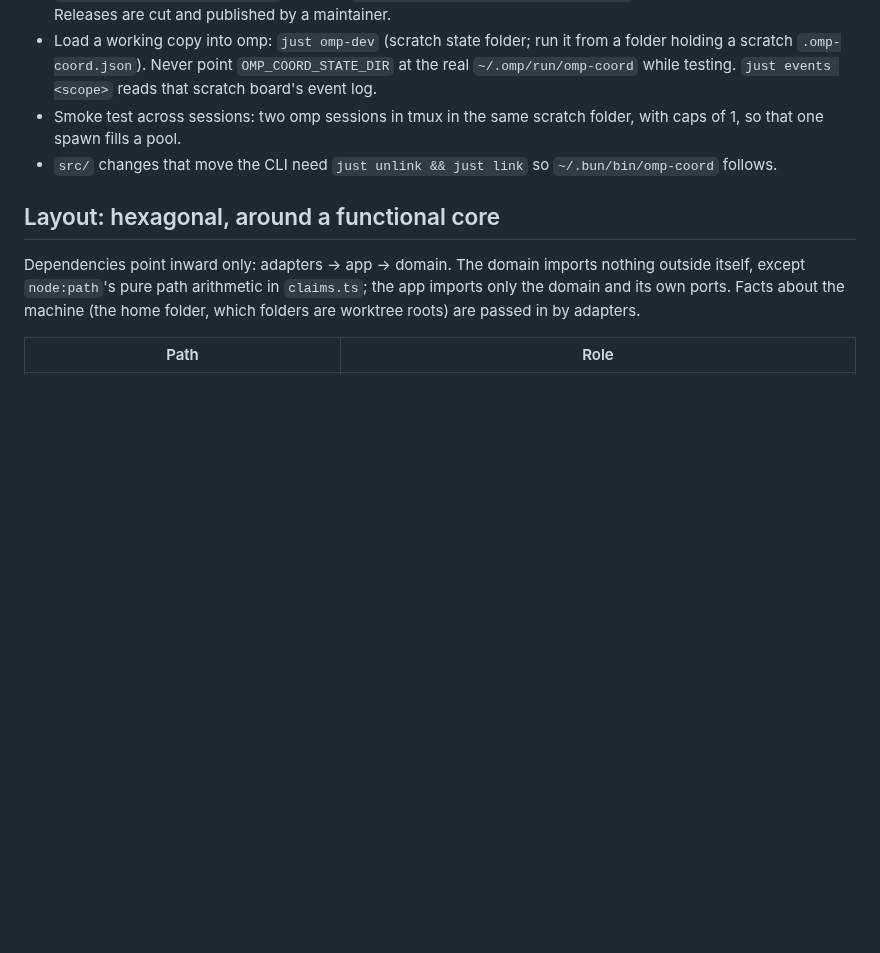
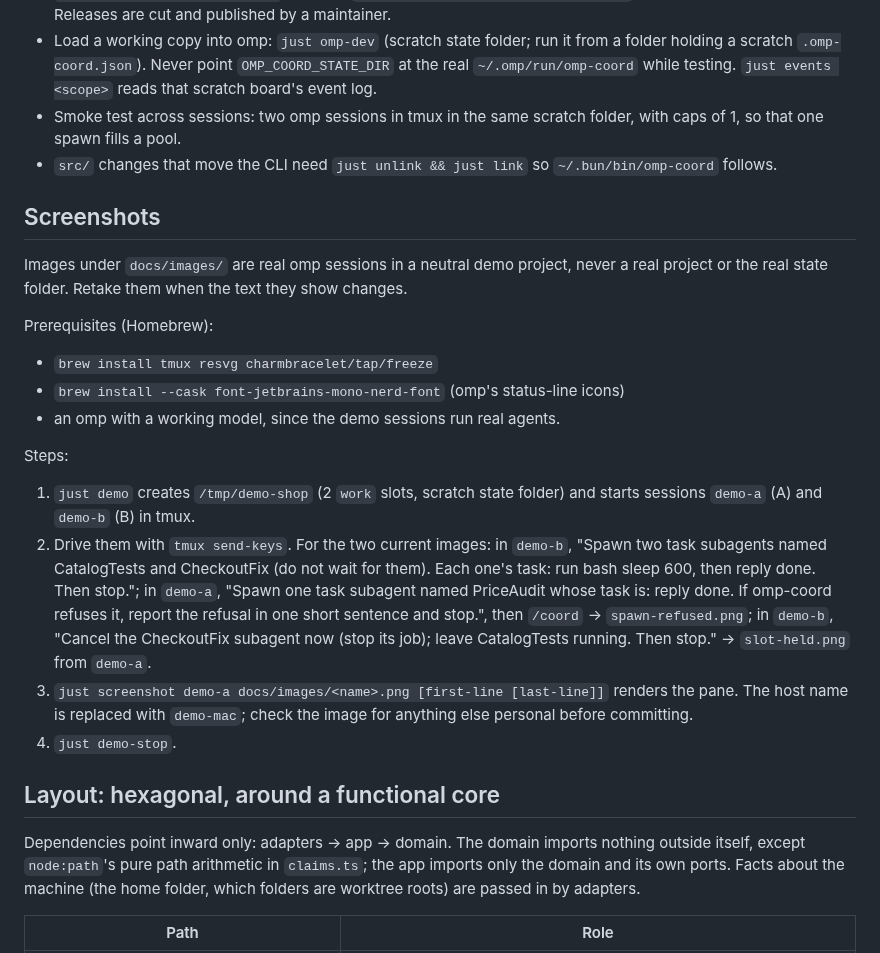
Before and after one commit to nledford/omp-coord, a Markdown page: AGENTS.md, the part around the change. Rendered like a GitHub page; blank space fills up the shorter version.

Commit message:
Add screenshots of the line, and a way to retake them
- docs/images: a spawn refused for a full pool with the /coord board,
  and the held-slot notice with the refused agent restarted. Real omp
  sessions in a neutral demo project; the host name is replaced.
- just demo / screenshot / demo-stop and scripts/screenshot.sh (tmux,
  freeze, resvg, JetBrains Mono Nerd Font); prerequisites and steps in
  AGENTS.md.

```diff
--- a/AGENTS.md
+++ b/AGENTS.md
@@ -9,6 +9,23 @@ An omp extension (TypeScript, runs inside omp's Bun runtime) and the `omp-coord`
 - Load a working copy into omp: `just omp-dev` (scratch state folder; run it from a folder holding a scratch `.omp-coord.json`). Never point `OMP_COORD_STATE_DIR` at the real `~/.omp/run/omp-coord` while testing. `just events <scope>` reads that scratch board's event log.
 - Smoke test across sessions: two omp sessions in tmux in the same scratch folder, with caps of 1, so that one spawn fills a pool.
 - `src/` changes that move the CLI need `just unlink && just link` so `~/.bun/bin/omp-coord` follows.
+
+## Screenshots
+
+Images under `docs/images/` are real omp sessions in a neutral demo project, never a real project or the real state folder. Retake them when the text they show changes.
+
+Prerequisites (Homebrew):
+
+- `brew install tmux resvg charmbracelet/tap/freeze`
+- `brew install --cask font-jetbrains-mono-nerd-font` (omp's status-line icons)
+- an omp with a working model, since the demo sessions run real agents.
+
+Steps:
+
+1. `just demo` creates `/tmp/demo-shop` (2 `work` slots, scratch state folder) and starts sessions `demo-a` (A) and `demo-b` (B) in tmux.
+2. Drive them with `tmux send-keys`. For the two current images: in `demo-b`, "Spawn two task subagents named CatalogTests and CheckoutFix (do not wait for them). Each one's task: run bash sleep 600, then reply done. Then stop."; in `demo-a`, "Spawn one task subagent named PriceAudit whose task is: reply done. If omp-coord refuses it, report the refusal in one short sentence and stop.", then `/coord` → `spawn-refused.png`; in `demo-b`, "Cancel the CheckoutFix subagent now (stop its job); leave CatalogTests running. Then stop." → `slot-held.png` from `demo-a`.
+3. `just screenshot demo-a docs/images/<name>.png [first-line [last-line]]` renders the pane. The host name is replaced with `demo-mac`; check the image for anything else personal before committing.
+4. `just demo-stop`.
 
 ## Layout: hexagonal, around a functional core
 
```
Also changed, not shown: README.md (+3 -1 lines), docs/agent-slots.md (+8 -0 lines), docs/images/slot-held.png (added), docs/images/spawn-refused.png (added), 2 other files.
